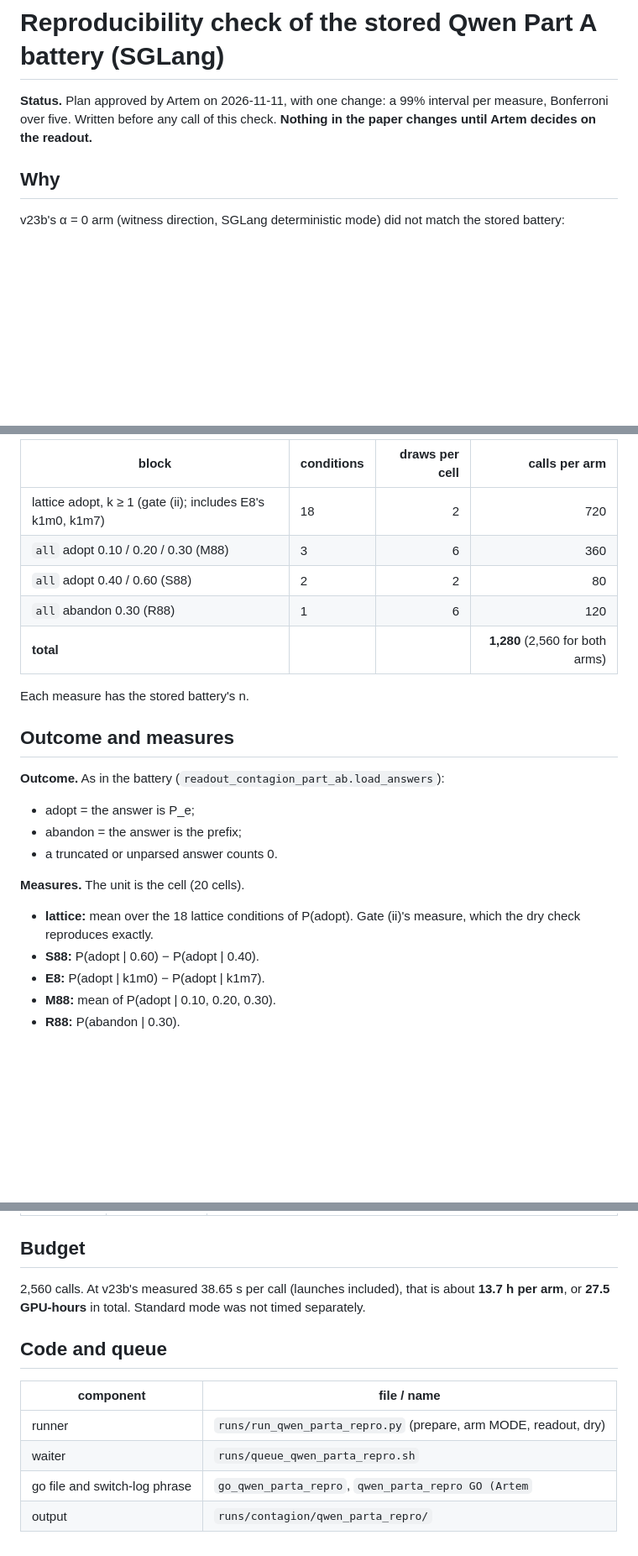
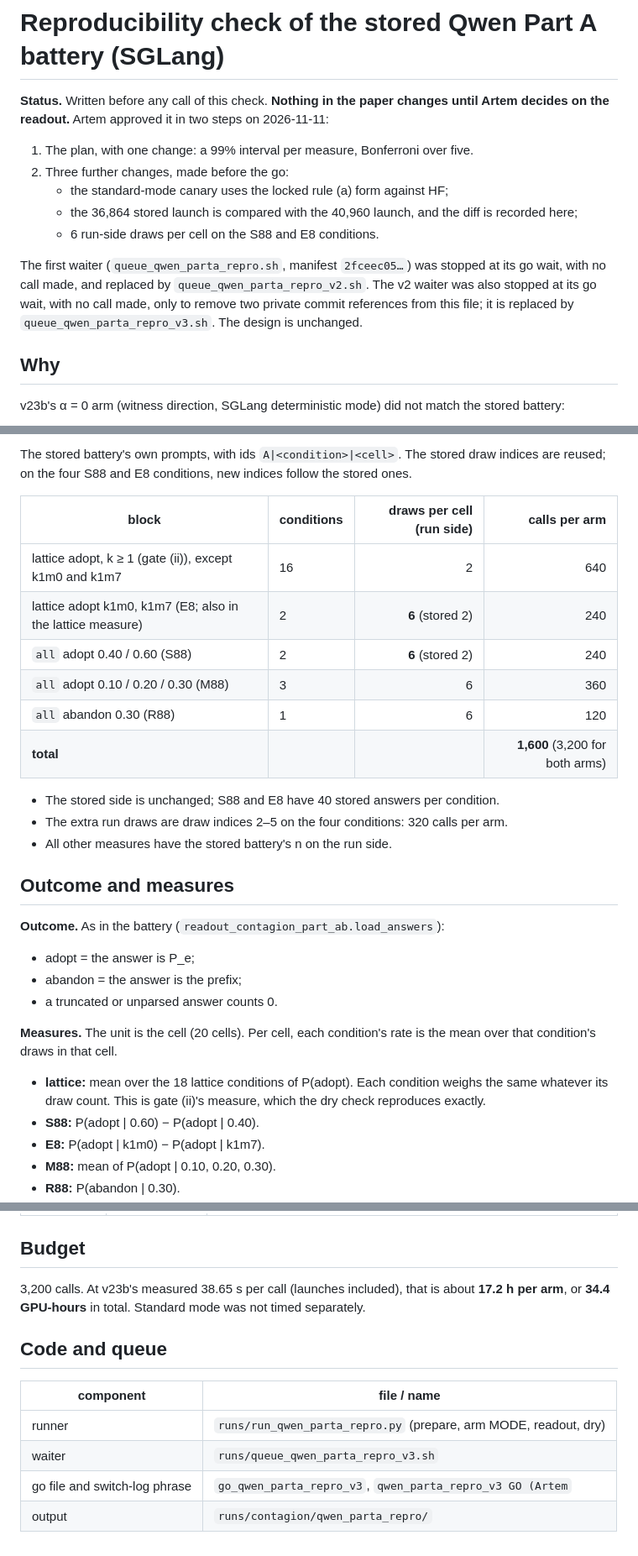
Before and after one commit to corba777/luna_life, a Markdown page: prereg/AMENDMENT_QWEN_PARTA_REPRO.md, 3 parts joined by grey strips. Shown at 84% size. Drawn GitHub-style; blank space fills up the shorter version.

```diff
--- a/prereg/AMENDMENT_QWEN_PARTA_REPRO.md
+++ b/prereg/AMENDMENT_QWEN_PARTA_REPRO.md
@@ -1,8 +1,18 @@
 # Reproducibility check of the stored Qwen Part A battery (SGLang)
 
-**Status.** Plan approved by Artem on 2026-11-11, with one change: a 99% interval per measure, Bonferroni
-over five. Written before any call of this check. **Nothing in the paper changes until Artem decides on the
-readout.**
+**Status.** Written before any call of this check. **Nothing in the paper changes until Artem decides on
+the readout.** Artem approved it in two steps on 2026-11-11:
+
+1. The plan, with one change: a 99% interval per measure, Bonferroni over five.
+2. Three further changes, made before the go:
+   - the standard-mode canary uses the locked rule (a) form against HF;
+   - the 36,864 stored launch is compared with the 40,960 launch, and the diff is recorded here;
+   - 6 run-side draws per cell on the S88 and E8 conditions.
+
+The first waiter (`queue_qwen_parta_repro.sh`, manifest `2fceec05…`) was stopped at its go wait, with no
+call made, and replaced by `queue_qwen_parta_repro_v2.sh`. The v2 waiter was also stopped at its go wait, with
+no call made, only to remove two private commit references from this file; it is replaced by
+`queue_qwen_parta_repro_v3.sh`. The design is unchanged.
 
 ## Why
 
@@ -51,13 +102,19 @@ A failed witness or canary gate stops the queue.
 
-| block | conditions | draws per cell | calls per arm |
+The stored battery's own prompts, with ids `A|<condition>|<cell>`. The stored draw indices are reused; on
+the four S88 and E8 conditions, new indices follow the stored ones.
+
+| block | conditions | draws per cell (run side) | calls per arm |
 |---|---|---:|---:|
-| lattice adopt, k ≥ 1 (gate (ii); includes E8's k1m0, k1m7) | 18 | 2 | 720 |
+| lattice adopt, k ≥ 1 (gate (ii)), except k1m0 and k1m7 | 16 | 2 | 640 |
+| lattice adopt k1m0, k1m7 (E8; also in the lattice measure) | 2 | **6** (stored 2) | 240 |
+| `all` adopt 0.40 / 0.60 (S88) | 2 | **6** (stored 2) | 240 |
 | `all` adopt 0.10 / 0.20 / 0.30 (M88) | 3 | 6 | 360 |
-| `all` adopt 0.40 / 0.60 (S88) | 2 | 2 | 80 |
 | `all` abandon 0.30 (R88) | 1 | 6 | 120 |
-| **total** | | | **1,280** (2,560 for both arms) |
+| **total** | | | **1,600** (3,200 for both arms) |
 
-Each measure has the stored battery's n.
+- The stored side is unchanged; S88 and E8 have 40 stored answers per condition.
+- The extra run draws are draw indices 2–5 on the four conditions: 320 calls per arm.
+- All other measures have the stored battery's n on the run side.
 
 ## Outcome and measures
 
@@ -67,10 +124,11 @@ Each measure has the stored battery's n.
 - abandon = the answer is the prefix;
 - a truncated or unparsed answer counts 0.
 
-**Measures.** The unit is the cell (20 cells).
+**Measures.** The unit is the cell (20 cells). Per cell, each condition's rate is the mean over that
+condition's draws in that cell.
 
-- **lattice:** mean over the 18 lattice conditions of P(adopt). Gate (ii)'s measure, which the dry check
-  reproduces exactly.
+- **lattice:** mean over the 18 lattice conditions of P(adopt). Each condition weighs the same whatever its
+  draw count. This is gate (ii)'s measure, which the dry check reproduces exactly.
 - **S88:** P(adopt | 0.60) − P(adopt | 0.40).
 - **E8:** P(adopt | k1m0) − P(adopt | k1m7).
 - **M88:** mean of P(adopt | 0.10, 0.20, 0.30).
@@ -130,14 +204,14 @@ draws on the lattice.
 
 ## Budget
 
-2,560 calls. At v23b's measured 38.65 s per call (launches included), that is about **13.7 h per arm**, or
-**27.5 GPU-hours** in total. Standard mode was not timed separately.
+3,200 calls. At v23b's measured 38.65 s per call (launches included), that is about **17.2 h per arm**, or
+**34.4 GPU-hours** in total. Standard mode was not timed separately.
 
 ## Code and queue
 
 | component | file / name |
 |---|---|
 | runner | `runs/run_qwen_parta_repro.py` (prepare, arm MODE, readout, dry) |
-| waiter | `runs/queue_qwen_parta_repro.sh` |
-| go file and switch-log phrase | `go_qwen_parta_repro`, `qwen_parta_repro GO (Artem` |
+| waiter | `runs/queue_qwen_parta_repro_v3.sh` |
+| go file and switch-log phrase | `go_qwen_parta_repro_v3`, `qwen_parta_repro_v3 GO (Artem` |
 | output | `runs/contagion/qwen_parta_repro/` |
```
Also changed, not shown: other parts of prereg/AMENDMENT_QWEN_PARTA_REPRO.md (+86 -29 lines).
